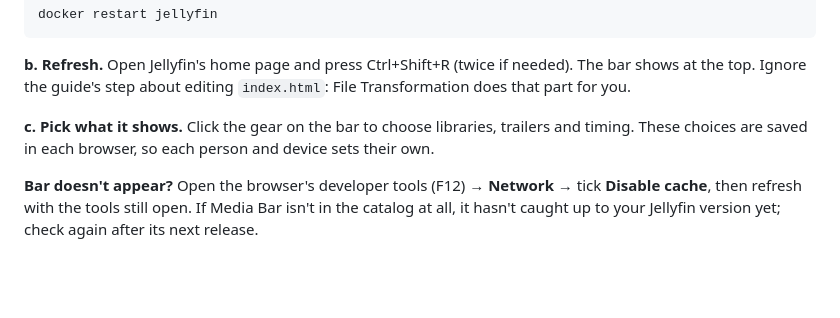
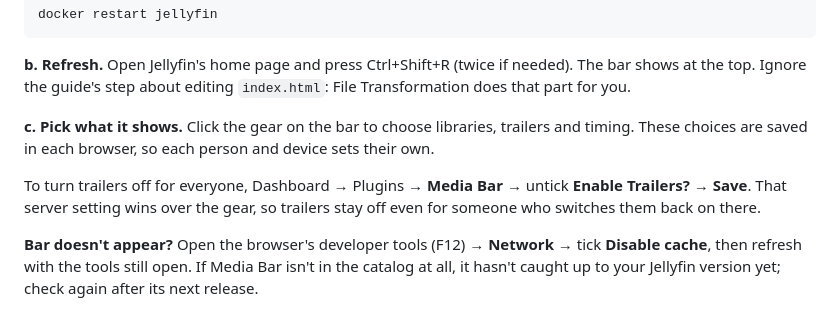
Before and after one commit to scjevans/jevans.cloud, a Markdown page: server/README.md, the part around the change. Rendered like a GitHub page; blank space fills up the shorter version.

Commit message:
README: turning Media Bar trailers off for everyone (step 14)
Co-Authored-By: Claude Opus 5.5 (1M context) <noreply@anthropic.com>
Claude-Session: https://claude.ai/code/session_01TUeEiQq7a5mQuSF5a2o2Hv

```diff
--- a/server/README.md
+++ b/server/README.md
@@ -548,6 +548,10 @@ top. Ignore the guide's step about editing `index.html`: File Transformation doe
 **c. Pick what it shows.** Click the gear on the bar to choose libraries, trailers and timing. These
 choices are saved in each browser, so each person and device sets their own.
 
+To turn trailers off for everyone, Dashboard → Plugins → **Media Bar** → untick **Enable Trailers?** →
+**Save**. That server setting wins over the gear, so trailers stay off even for someone who switches them
+back on there.
+
 **Bar doesn't appear?** Open the browser's developer tools (F12) → **Network** → tick **Disable cache**,
 then refresh with the tools still open. If Media Bar isn't in the catalog at all, it hasn't caught up to
 your Jellyfin version yet; check again after its next release.
```
